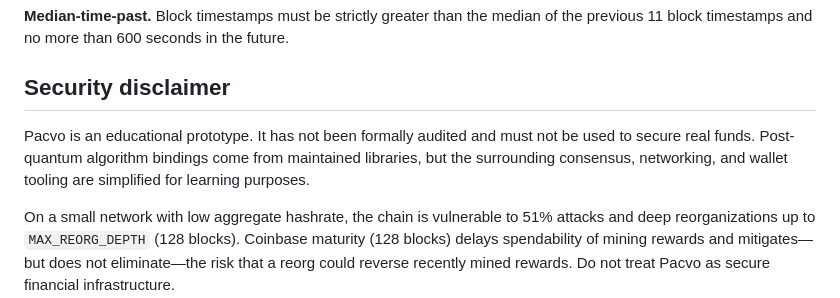
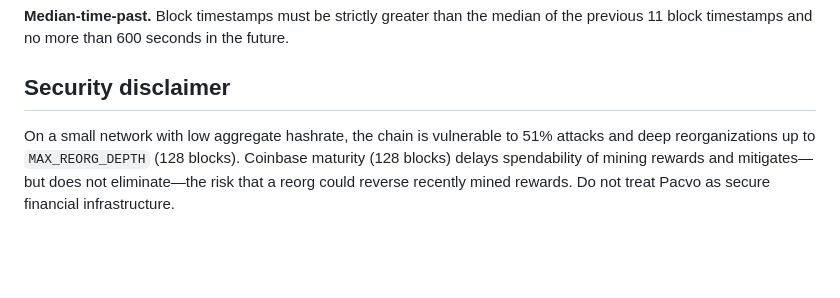
Before and after one commit to smchuzza/pacvo-blockchain-v1.0, a Markdown page: README.md, the part around the change. Drawn GitHub-style; blank space fills up the shorter version.

```diff
--- a/README.md
+++ b/README.md
@@ -195,6 +195,4 @@ tests/            # Unit tests (no live mining)
 
 ## Security disclaimer
 
-Pacvo is an educational prototype. It has not been formally audited and must not be used to secure real funds. Post-quantum algorithm bindings come from maintained libraries, but the surrounding consensus, networking, and wallet tooling are simplified for learning purposes.
-
 On a small network with low aggregate hashrate, the chain is vulnerable to 51% attacks and deep reorganizations up to `MAX_REORG_DEPTH` (128 blocks). Coinbase maturity (128 blocks) delays spendability of mining rewards and mitigates—but does not eliminate—the risk that a reorg could reverse recently mined rewards. Do not treat Pacvo as secure financial infrastructure.
```
